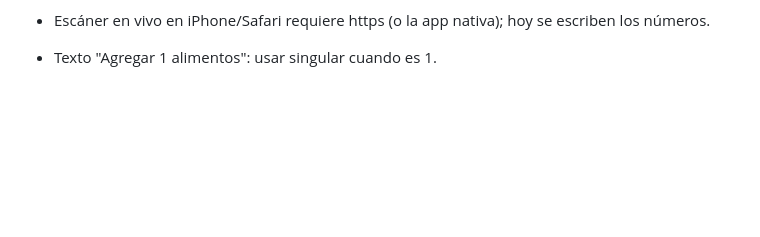
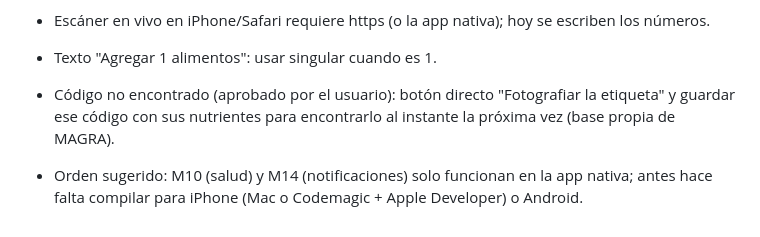
Before and after one commit to jrgguevara15-glitch/magra, a Markdown page: BACKLOG.md, the part around the change. Rendered like a GitHub page; blank space fills up the shorter version.

Commit message:
docs(M9): bloque cerrado tras la validación del usuario
Co-Authored-By: Claude Opus 5.5 <noreply@anthropic.com>
Claude-Session: https://claude.ai/code/session_01CkuB6Zkf43DRSvkJ2MTWG5

```diff
--- a/BACKLOG.md
+++ b/BACKLOG.md
@@ -60,3 +60,9 @@ activo.
 - Escáner en vivo en iPhone/Safari requiere https (o la app nativa); hoy
   se escriben los números.
 - Texto "Agregar 1 alimentos": usar singular cuando es 1.
+- Código no encontrado (aprobado por el usuario): botón directo
+  "Fotografiar la etiqueta" y guardar ese código con sus nutrientes para
+  encontrarlo al instante la próxima vez (base propia de MAGRA).
+- Orden sugerido: M10 (salud) y M14 (notificaciones) solo funcionan en la
+  app nativa; antes hace falta compilar para iPhone (Mac o Codemagic +
+  Apple Developer) o Android.
```
Also changed, not shown: MAGRA_STATUS.md (+4 -2 lines).
